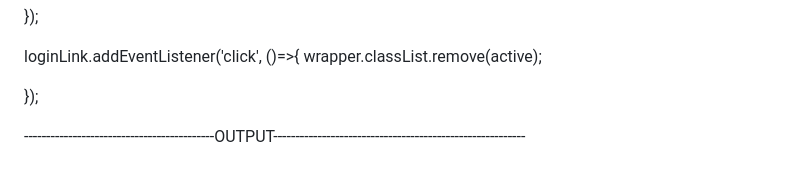
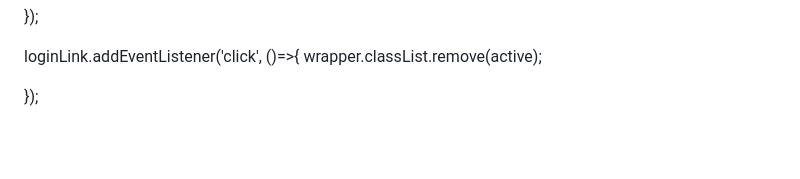
Before and after one commit to ujaladev15/XenonStack_Technical-round-Task, a Markdown page: README.md, the part around the change. GitHub-like rendering; blank space fills up the shorter version.

```diff
--- a/README.md
+++ b/README.md
@@ -627,9 +627,3 @@ loginLink.addEventListener('click', ()=>{
 
 
 });
-
-
-
-
-
--------------------------------------------OUTPUT---------------------------------------------------------
```
